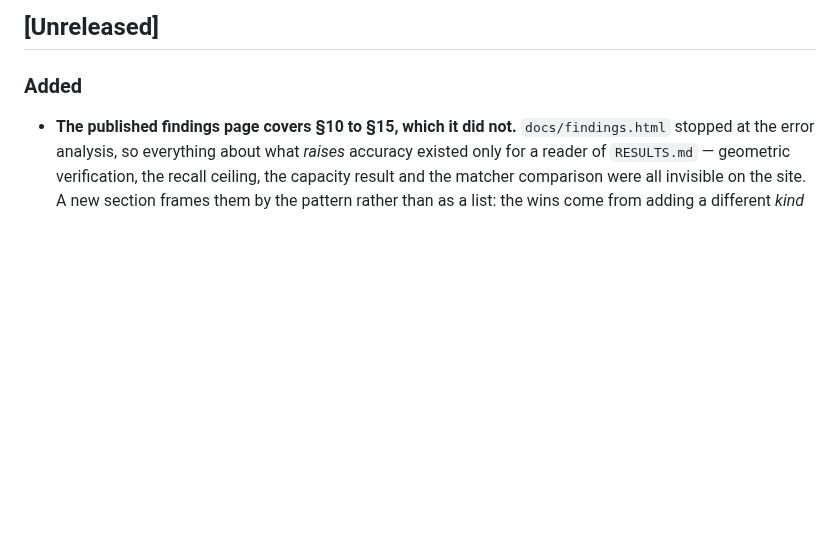
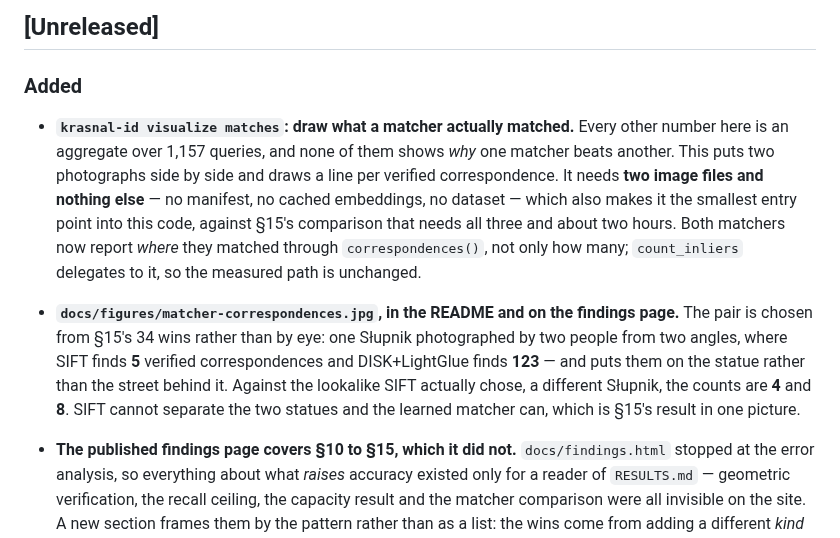
Before and after one commit to turhancan97/krasnal-id, a Markdown page: CHANGELOG.md, the part around the change. GitHub-like rendering; blank space fills up the shorter version.

```diff
--- a/CHANGELOG.md
+++ b/CHANGELOG.md
@@ -11,6 +11,20 @@ rather than a build-order stage, so `0.4.0` is open-set rejection.
 ## [Unreleased]
 
 ### Added
+
+- **`krasnal-id visualize matches`: draw what a matcher actually matched.** Every other number here
+  is an aggregate over 1,157 queries, and none of them shows *why* one matcher beats another. This
+  puts two photographs side by side and draws a line per verified correspondence. It needs **two
+  image files and nothing else** — no manifest, no cached embeddings, no dataset — which also makes
+  it the smallest entry point into this code, against §15's comparison that needs all three and
+  about two hours. Both matchers now report *where* they matched through `correspondences()`, not
+  only how many; `count_inliers` delegates to it, so the measured path is unchanged.
+- **`docs/figures/matcher-correspondences.jpg`, in the README and on the findings page.** The pair
+  is chosen from §15's 34 wins rather than by eye: one Słupnik photographed by two people from two
+  angles, where SIFT finds **5** verified correspondences and DISK+LightGlue finds **123** — and
+  puts them on the statue rather than the street behind it. Against the lookalike SIFT actually
+  chose, a different Słupnik, the counts are **4** and **8**. SIFT cannot separate the two statues
+  and the learned matcher can, which is §15's result in one picture.
 
 - **The published findings page covers §10 to §15, which it did not.** `docs/findings.html` stopped
   at the error analysis, so everything about what *raises* accuracy existed only for a reader of
```
Also changed, not shown: README.md (+28 -0 lines), docs/figures/matcher-correspondences.jpg (added), 6 other files.
